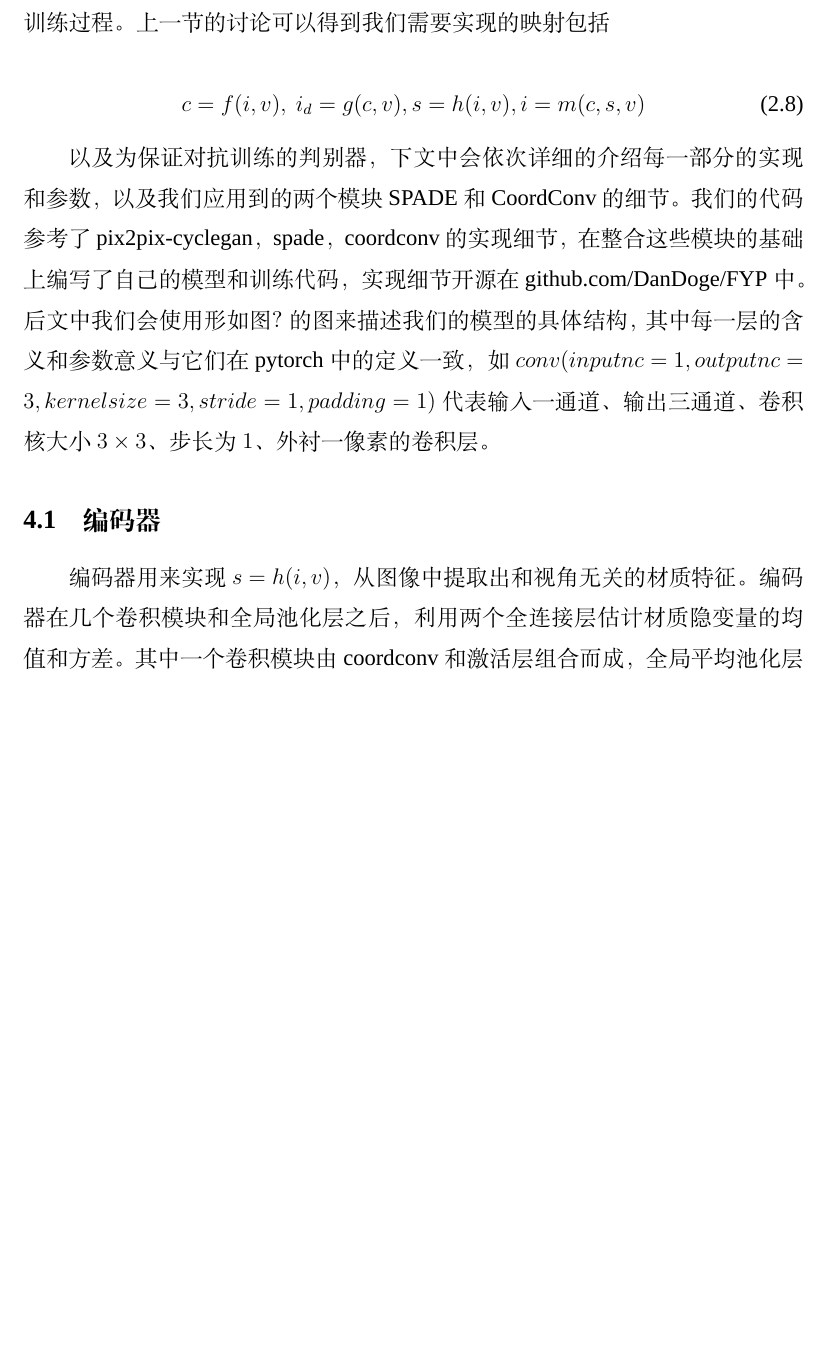
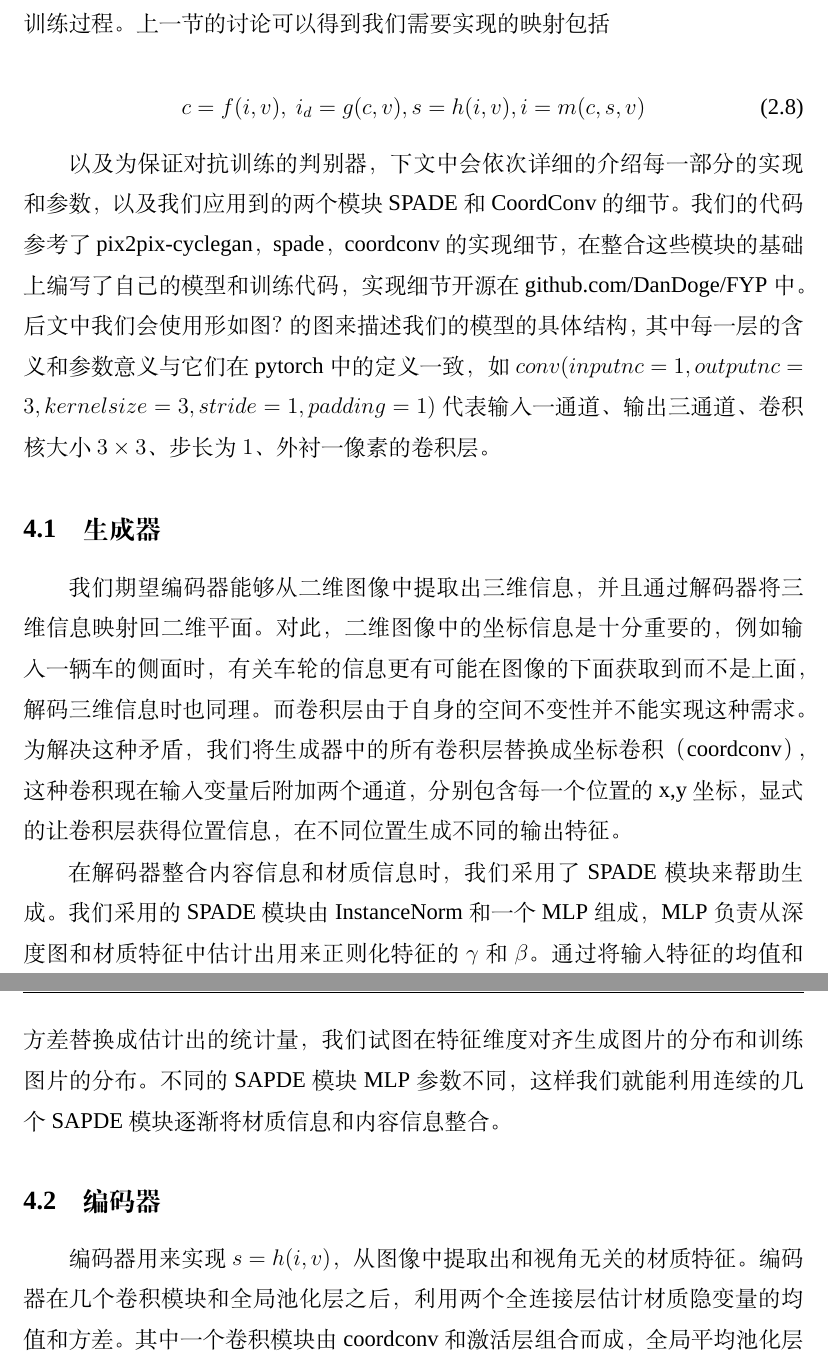
Before and after one commit to DanDoge/FYP, a LaTeX thesis (thesis/template/Template.tex): part of page 16 of 27 before the commit and two parts of pages 16 and 17 of 27 after it, the two joined at a grey line, cut so that both start at the same text, the shorter picture padded with empty space. Compiled offline with XeLaTeX; a missing font is replaced by an installed copy or a similar font.

Commit message:
update: 0415

```diff
--- a/thesis/template/Template.tex
+++ b/thesis/template/Template.tex
@@ -431,6 +431,13 @@ GAN原文中证明了上式事实上等价于优化生成器的分布和训练
 
 以及为保证对抗训练的判别器，下文中会依次详细的介绍每一部分的实现和参数，以及我们应用到的两个模块SPADE和CoordConv的细节。我们的代码参考了pix2pix-cyclegan，spade，coordconv的实现细节，在整合这些模块的基础上编写了自己的模型和训练代码，实现细节开源在github.com/DanDoge/FYP中。后文中我们会使用形如图？的图来描述我们的模型的具体结构，其中每一层的含义和参数意义与它们在pytorch中的定义一致，如$conv(inputnc=1, outputnc=3, kernelsize=3, stride=1, padding=1)$代表输入一通道、输出三通道、卷积核大小$3 \times 3$、步长为$1$、外衬一像素的卷积层。
 
+\subsection{生成器}
+
+我们期望编码器能够从二维图像中提取出三维信息，并且通过解码器将三维信息映射回二维平面。对此，二维图像中的坐标信息是十分重要的，例如输入一辆车的侧面时，有关车轮的信息更有可能在图像的下面获取到而不是上面，解码三维信息时也同理。而卷积层由于自身的空间不变性并不能实现这种需求。为解决这种矛盾，我们将生成器中的所有卷积层替换成坐标卷积（coordconv），这种卷积现在输入变量后附加两个通道，分别包含每一个位置的x,y坐标，显式的让卷积层获得位置信息，在不同位置生成不同的输出特征。
+
+在解码器整合内容信息和材质信息时，我们采用了SPADE模块来帮助生成。我们采用的SPADE模块由InstanceNorm和一个MLP组成，MLP负责从深度图和材质特征中估计出用来正则化特征的$\gamma$和$\beta$。通过将输入特征的均值和方差替换成估计出的统计量，我们试图在特征维度对齐生成图片的分布和训练图片的分布。不同的SAPDE模块MLP参数不同，这样我们就能利用连续的几个SAPDE模块逐渐将材质信息和内容信息整合。
+
+
 \subsection{编码器}
 
 编码器用来实现$s = h(i, v)$，从图像中提取出和视角无关的材质特征。编码器在几个卷积模块和全局池化层之后，利用两个全连接层估计材质隐变量的均值和方差。其中一个卷积模块由coordconv和激活层组合而成，全局平均池化层将各个位置提取到的材质信息整合成全局的材质特征。在我们的实验中，材质隐变量的维度设定为64维，这足以表征材质信息。视角信息只在最开始拼接在图像上，使得输入编码器的变量通道数为$3 + 2 = 5$维。
```
Also changed, not shown: thesis/实现.md (+10 -0 lines), thesis/template/Template.pdf, 6 other files.
